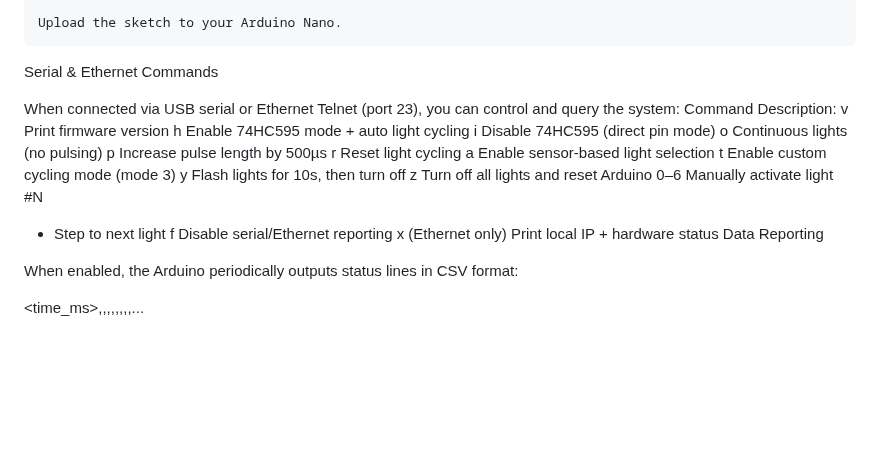
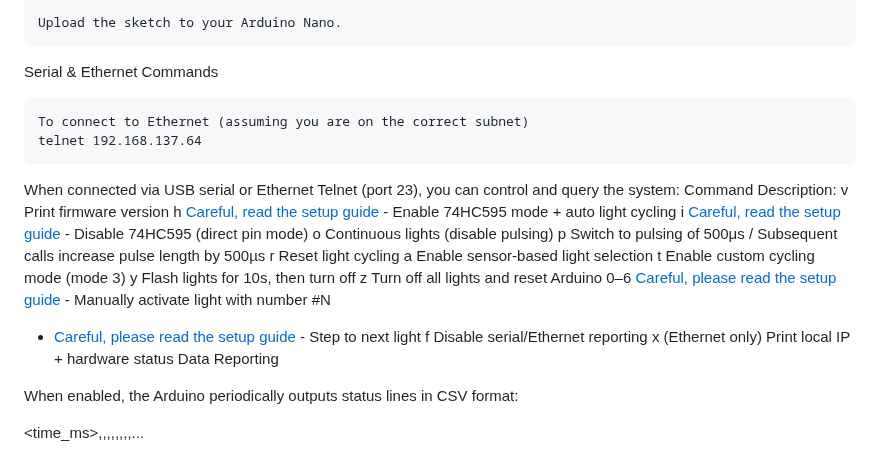
Before and after one commit to magician-project/magician_main_board, a Markdown page: README.md, the part around the change. GitHub-like rendering; blank space fills up the shorter version.

````diff
--- a/README.md
+++ b/README.md
@@ -107,20 +107,25 @@ Change:
 
 Serial & Ethernet Commands
 
+```
+To connect to Ethernet (assuming you are on the correct subnet)
+telnet 192.168.137.64
+```
+
 When connected via USB serial or Ethernet Telnet (port 23), you can control and query the system:
 Command	Description:
 v	Print firmware version
-h	Enable 74HC595 mode + auto light cycling
-i	Disable 74HC595 (direct pin mode)
-o	Continuous lights (no pulsing)
-p	Increase pulse length by 500µs
+h	[Careful, read the setup guide](doc/connectors.md) - Enable 74HC595 mode + auto light cycling
+i	[Careful, read the setup guide](doc/connectors.md) - Disable 74HC595 (direct pin mode)
+o	Continuous lights (disable pulsing)
+p	Switch to pulsing of 500μs / Subsequent calls increase pulse length by 500µs
 r	Reset light cycling
 a	Enable sensor-based light selection
 t	Enable custom cycling mode (mode 3)
 y	Flash lights for 10s, then turn off
 z	Turn off all lights and reset Arduino
-0–6	Manually activate light #N
-+	Step to next light
+0–6	[Careful, please read the setup guide](doc/connectors.md) - Manually activate light with number #N
++	[Careful, please read the setup guide](doc/connectors.md) - Step to next light
 f	Disable serial/Ethernet reporting
 x	(Ethernet only) Print local IP + hardware status
 Data Reporting
````
Also changed, not shown: doc/connectors.md (+16 -2 lines), doc/camera_board.png (added), 1 other file.
